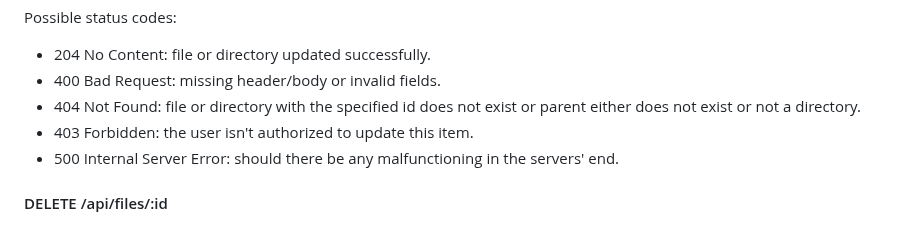
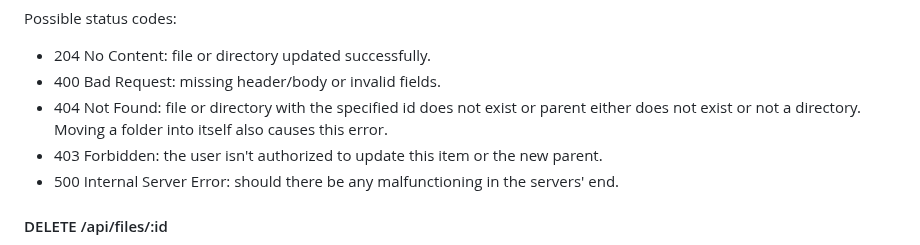
Before and after one commit to username-YG/Google-Drive-Clone, a Markdown page: README.md, the part around the change. Rendered like a GitHub page.

Commit message:
Updated new checks

```diff
--- a/README.md
+++ b/README.md
@@ -135,8 +135,8 @@ Request Body:
 Possible status codes:
 - 204 No Content: file or directory updated successfully.
 - 400 Bad Request: missing header/body or invalid fields.
-- 404 Not Found: file or directory with the specified id does not exist or parent either does not exist or not a directory.
-- 403 Forbidden: the user isn't authorized to update this item.
+- 404 Not Found: file or directory with the specified id does not exist or parent either does not exist or not a directory. Moving a folder into itself also causes this error.
+- 403 Forbidden: the user isn't authorized to update this item or the new parent.
 - 500 Internal Server Error: should there be any malfunctioning in the servers' end.
 
 #### DELETE /api/files/:id
```
